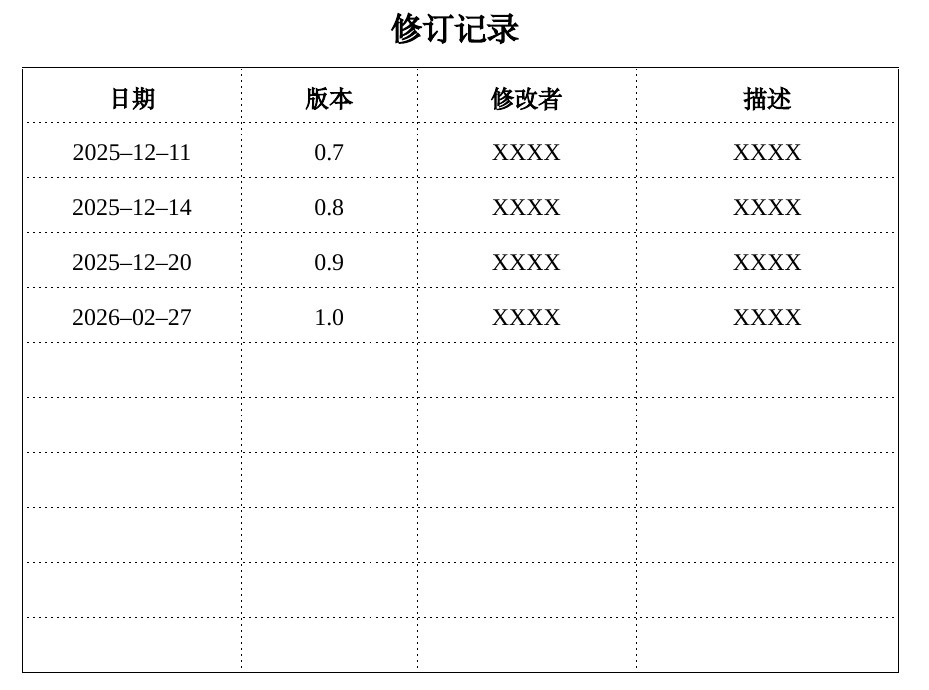
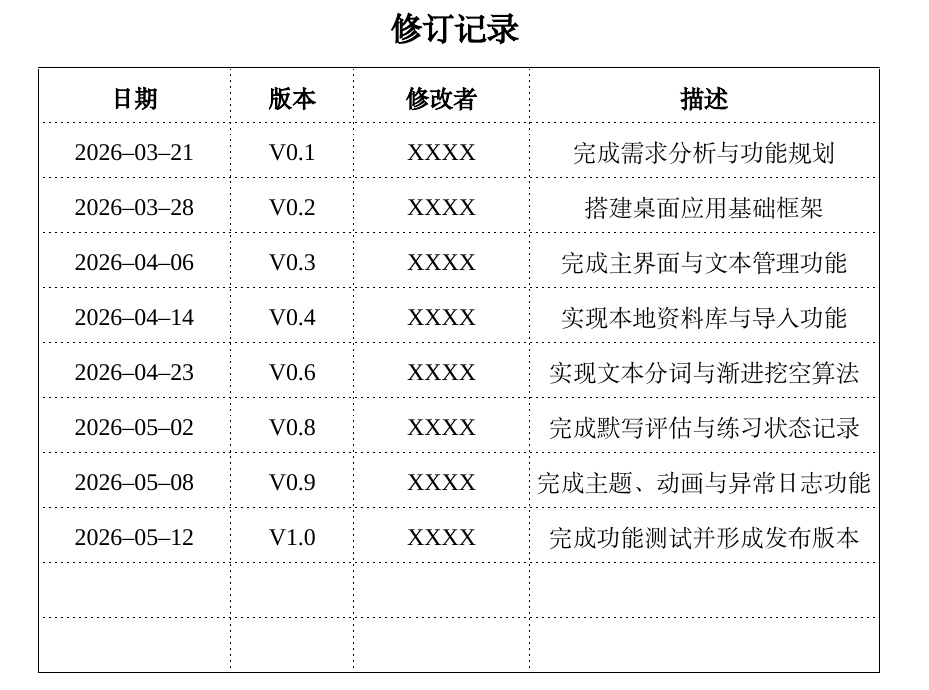
Before and after one commit to nsyhfxc/App_Report, a LaTeX document (main.tex, which reads chapter/index.tex, config.sty): part of page 2 of 9, cut so that both start at the same text. Compiled offline with XeLaTeX; a missing font is replaced by an installed copy or a similar font.

Commit message:
修改123

```diff
--- a/chapter/index.tex
+++ b/chapter/index.tex
@@ -38,28 +38,28 @@
 \setlength{\dashlinedash}{1pt}
 \setlength{\dashlinegap}{2pt}
 \begin{tabular}{
-	|>{\centering\arraybackslash}p{0.25\textwidth}:
-	>{\centering\arraybackslash}p{0.2\textwidth}:		>{\centering\arraybackslash}p{0.25\textwidth}:
-	>{\centering\arraybackslash}p{0.3\textwidth}|
+	|>{\centering\arraybackslash}p{0.22\textwidth}:
+	>{\centering\arraybackslash}p{0.14\textwidth}:		>{\centering\arraybackslash}p{0.2\textwidth}:
+	>{\centering\arraybackslash}p{0.4\textwidth}|
 	}
 	\hline
 	\textbf{日期} & \textbf{版本} & \textbf{修改者} & \textbf{描述} \\
 	\hdashline
-	2025--12--11 & 0.7 & \Authors & XXXX \\
+	2026--03--21 & V0.1 & \Authors & 完成需求分析与功能规划 \\
 	\hdashline
-	2025--12--14 & 0.8 & \Authors & XXXX \\
+	2026--03--28 & V0.2 & \Authors & 搭建桌面应用基础框架 \\
 	\hdashline
-	2025--12--20 & 0.9 & \Authors & XXXX \\
+	2026--04--06 & V0.3 & \Authors & 完成主界面与文本管理功能 \\
 	\hdashline
-	2026--02--27 & 1.0 & \Authors & XXXX \\
+	2026--04--14 & V0.4 & \Authors & 实现本地资料库与导入功能 \\
 	\hdashline
-	&  &  &  \\
+	2026--04--23 & V0.6 & \Authors & 实现文本分词与渐进挖空算法 \\
 	\hdashline
-	&  &  &  \\
+	2026--05--02 & V0.8 & \Authors & 完成默写评估与练习状态记录 \\
 	\hdashline
-	&  &  &  \\
+	2026--05--08 & V0.9 & \Authors & 完成主题、动画与异常日志功能 \\
 	\hdashline
-	&  &  &  \\
+	2026--05--12 & V1.0 & \Authors & 完成功能测试并形成发布版本 \\
 	\hdashline
 	&  &  &  \\
 	\hdashline
--- a/config.sty
+++ b/config.sty
@@ -159,11 +159,10 @@
 
 % 定义纯作者列表（不含“作者：”，用换行分隔）
 \usepackage[hidelinks]{hyperref}
-% \hypersetup{
-% 	colorlinks = false,
-% 	pdfborder = {0 0 0}
-
-% }
+\hypersetup{
+	colorlinks=false,
+	pdfborder={0 0 0}
+}
 
 
 \usepackage{xstring}
```
Also changed, not shown: main.pdf, chapter/index.tex (2 more changed lines).
